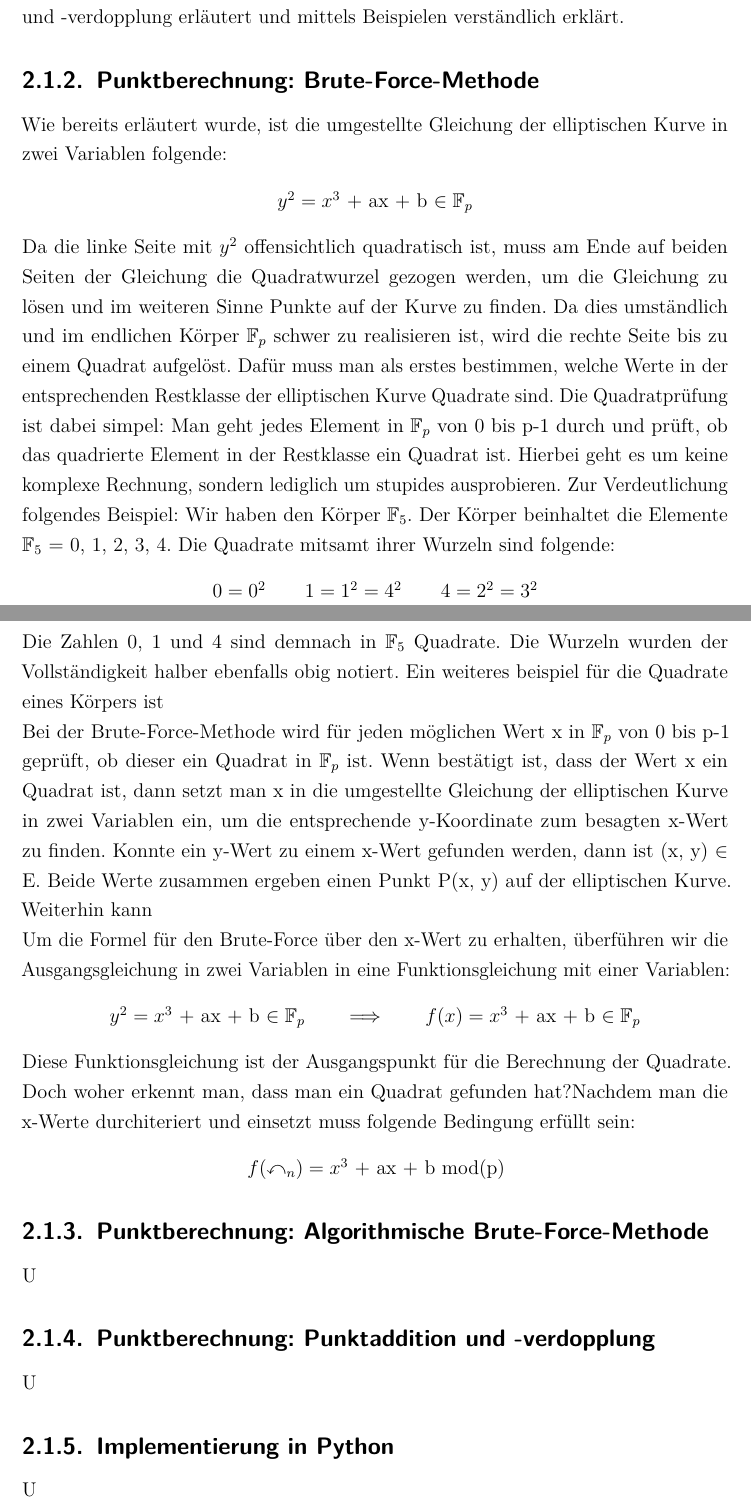
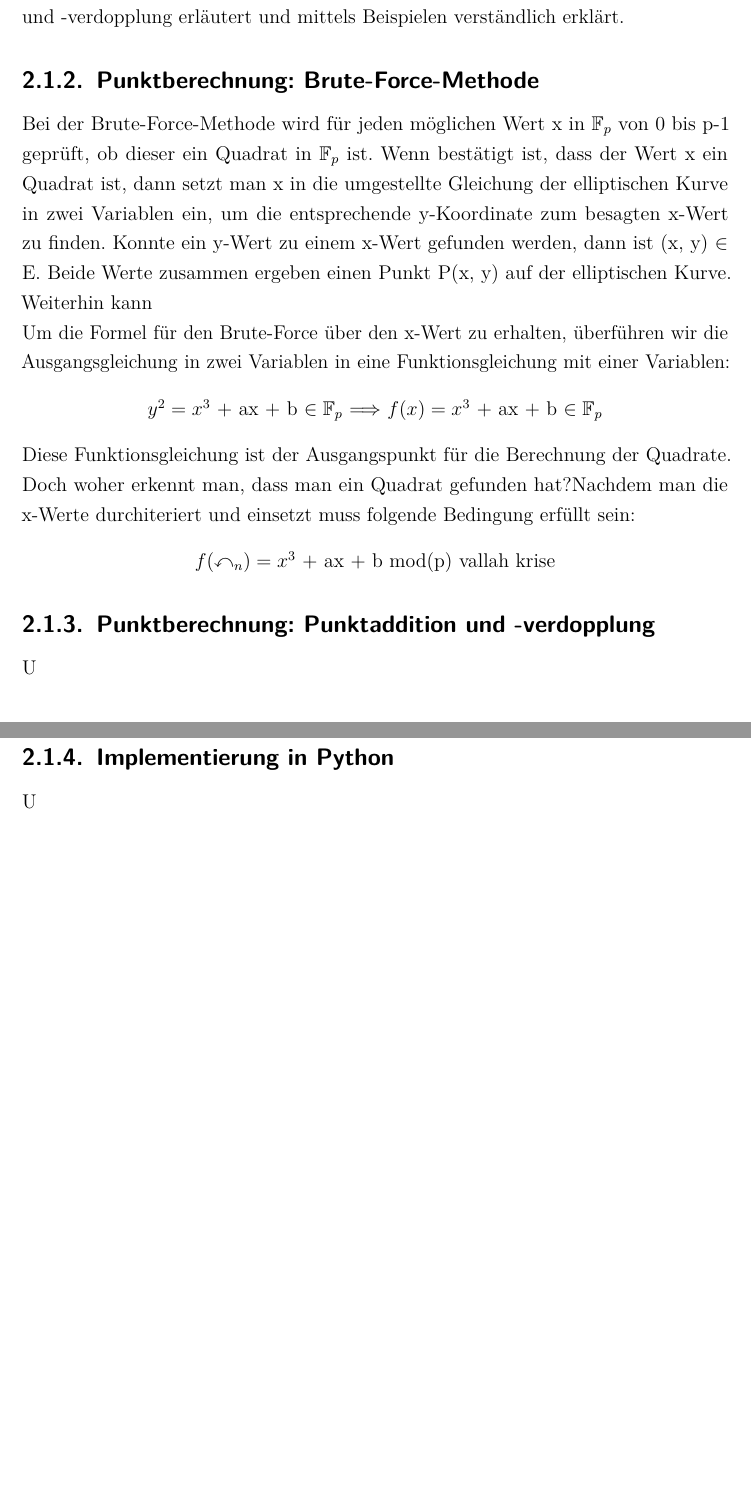
Before and after one commit to LucForster/Studienarbeit_Elliptische_Kurven, a LaTeX document (Studienarbeit Elliptische Kurven LaTeX/T3_3101.tex, which reads Studienarbeit Elliptische Kurven LaTeX/2. Elliptische Kurven.tex): two parts of pages 27 and 28 of 29, joined at a grey line, cut so that both start at the same text, the shorter picture padded with empty space. Compiled offline with pdfLaTeX.

Commit message:
modified stuff

```diff
--- a/Studienarbeit Elliptische Kurven LaTeX/2. Elliptische Kurven.tex
+++ b/Studienarbeit Elliptische Kurven LaTeX/2. Elliptische Kurven.tex
@@ -178,36 +177,21 @@ Nachdem man allgemein geprüft hat, ob es sich bei der besagten Funktion um eine
 \item Punktaddition und Punktverdopplung
 \end{itemize}
 
-Neben dieser drei gängigen Methoden werden in der Mathematik und in der Kryptografie auch die Barrett-Reduktion und weiterhin auch eine Methode, bei welcher sich die Symmetrie zur x-Achse der elliptischen Kurve zur Berechnung zunutze gemacht wird, genutzt. Um diese soll es jedoch nicht gehen. In den folgenden zwei Unterkapiteln wird die Berechnung der Punkte über Brute-Force sowie über die Punktaddition und -verdopplung erläutert und mittels Beispielen verständlich erklärt.
+Neben dieser zwei gängigen Methoden werden in der Mathematik und in der Kryptografie auch die Barrett-Reduktion und weiterhin auch eine Methode, bei welcher sich die Symmetrie zur x-Achse der elliptischen Kurve zur Berechnung zunutze gemacht wird, genutzt. Um diese soll es jedoch nicht gehen. In den folgenden zwei Unterkapiteln wird die Berechnung der Punkte über Brute-Force sowie über die Punktaddition und -verdopplung erläutert und mittels Beispielen verständlich erklärt.
 
 \subsection{Punktberechnung: Brute-Force-Methode}
-Wie bereits erläutert wurde, ist die umgestellte Gleichung der elliptischen Kurve in zwei Variablen folgende:
-\begin{center}
-$y^{2} =  x^{3}$ + ax + b  $\in \mathbb{F}_{p}$
-\end{center}
-
-Da die linke Seite mit $y^{2}$ offensichtlich quadratisch ist, muss am Ende auf beiden Seiten der Gleichung die Quadratwurzel gezogen werden, um die Gleichung zu lösen und im weiteren Sinne Punkte auf der Kurve zu finden. Da dies umständlich und im endlichen Körper $\mathbb{F}_{p}$ schwer zu realisieren ist, wird die rechte Seite bis zu einem Quadrat aufgelöst. Dafür muss man als erstes bestimmen, welche Werte in der entsprechenden Restklasse der elliptischen Kurve Quadrate sind. Die Quadratprüfung ist dabei simpel: Man geht jedes Element in $\mathbb{F}_{p}$ von 0 bis p-1 durch und prüft, ob das quadrierte Element in der Restklasse ein Quadrat ist. Hierbei geht es um keine komplexe Rechnung, sondern lediglich um stupides ausprobieren. Zur Verdeutlichung folgendes Beispiel: Wir haben den Körper $\mathbb{F}_{5}$. Der Körper beinhaltet die Elemente $\mathbb{F}_{5}$ = {0, 1, 2, 3, 4}. Die Quadrate mitsamt ihrer Wurzeln sind folgende:
-\begin{center}
-$0 = 0^{2} \qquad 1 = 1^{2} = 4^{2} \qquad 4 = 2^{2} = 3^{2}$
-\end{center}
-
-Die Zahlen 0, 1 und 4 sind demnach in $\mathbb{F}_{5}$ Quadrate. Die Wurzeln wurden der Vollständigkeit halber ebenfalls obig notiert. Ein weiteres beispiel für die Quadrate eines Körpers ist
-
-
 Bei der Brute-Force-Methode wird für jeden möglichen Wert x in $\mathbb{F}_p$ von 0 bis p-1 geprüft, ob dieser ein Quadrat in $\mathbb{F}_p$ ist. Wenn bestätigt ist, dass der Wert x ein Quadrat ist, dann setzt man x in die umgestellte Gleichung der elliptischen Kurve in zwei Variablen ein, um die entsprechende y-Koordinate zum besagten x-Wert zu finden. Konnte ein y-Wert zu einem x-Wert gefunden werden, dann ist (x, y) $\in$ E. Beide Werte zusammen ergeben einen Punkt P(x, y) auf der elliptischen Kurve. Weiterhin kann
 
 Um die Formel für den Brute-Force über den x-Wert zu erhalten, überführen wir die Ausgangsgleichung in zwei Variablen in eine Funktionsgleichung mit einer Variablen:
 \begin{center}
-$y^{2} =  x^{3}$ + ax + b  $\in \mathbb{F}_{p} \qquad \Longrightarrow \qquad f(x) =  x^{3}$ + ax + b  $\in \mathbb{F}_{p}$
+$y^{2} =  x^{3}$ + ax + b  $\in \mathbb{F}_{p}$  $\Longrightarrow$  $f(x) =  x^{3}$ + ax + b  $\in \mathbb{F}_{p}$
 \end{center}
 
 Diese Funktionsgleichung ist der Ausgangspunkt für die Berechnung der Quadrate. Doch woher erkennt man, dass man ein Quadrat gefunden hat?Nachdem man die x-Werte durchiteriert und einsetzt muss folgende Bedingung erfüllt sein:
 \begin{center}
-$f(\mathbb{x}_n) =  x^{3}$ + ax + b  mod(p)
+$f(\mathbb{x}_n) =  x^{3}$ + ax + b  mod(p) vallah krise
 \end{center}
 
-\subsection{Punktberechnung: Algorithmische Brute-Force-Methode}
-U
 
 \subsection{Punktberechnung: Punktaddition und -verdopplung}
 U
```
Also changed, not shown: Studienarbeit Elliptische Kurven LaTeX/2. Elliptische Kurven.tex (5 more changed lines), 2 other files.
